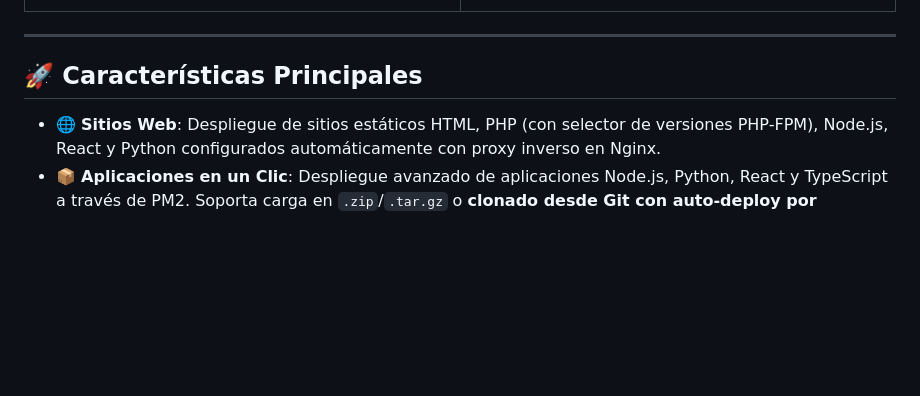
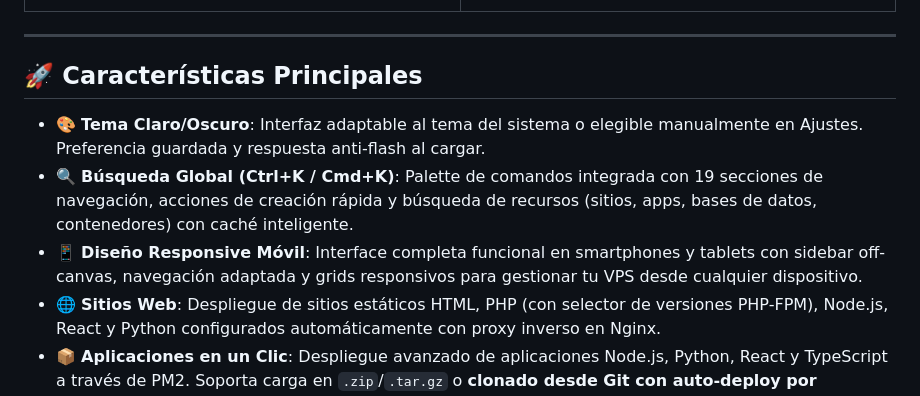
Before and after one commit to tecxion/tecxpanel, a Markdown page: README.md, the part around the change. Rendered like a GitHub page; blank space fills up the shorter version.

Commit message:
docs: UX pack (tema claro/oscuro, palette Ctrl+K, estados vacíos, responsive)
Co-Authored-By: Claude Opus 4.7 <noreply@anthropic.com>

```diff
--- a/README.md
+++ b/README.md
@@ -43,6 +43,9 @@ Está desarrollado como una **SPA (Single Page Application)** modular en el fron
 
 ## 🚀 Características Principales
 
+- 🎨 **Tema Claro/Oscuro**: Interfaz adaptable al tema del sistema o elegible manualmente en Ajustes. Preferencia guardada y respuesta anti-flash al cargar.
+- 🔍 **Búsqueda Global (Ctrl+K / Cmd+K)**: Palette de comandos integrada con 19 secciones de navegación, acciones de creación rápida y búsqueda de recursos (sitios, apps, bases de datos, contenedores) con caché inteligente.
+- 📱 **Diseño Responsive Móvil**: Interface completa funcional en smartphones y tablets con sidebar off-canvas, navegación adaptada y grids responsivos para gestionar tu VPS desde cualquier dispositivo.
 - 🌐 **Sitios Web**: Despliegue de sitios estáticos HTML, PHP (con selector de versiones PHP-FPM), Node.js, React y Python configurados automáticamente con proxy inverso en Nginx.
 - 📦 **Aplicaciones en un Clic**: Despliegue avanzado de aplicaciones Node.js, Python, React y TypeScript a través de PM2. Soporta carga en `.zip`/`.tar.gz` o **clonado desde Git con auto-deploy por webhook**, y gestión de archivos `.env`. En **Python** aísla cada app en su propio **virtualenv (`.venv`)** y distingue **servicio web** (con puerto y proxy) de **worker/bot** (sin puerto, p. ej. un bot de Telegram), con comando de arranque editable.
 - 🎁 **Catálogo de aplicaciones**: Instala WordPress, Ghost, Nextcloud, Vaultwarden y Uptime Kuma con un clic, en Docker, nativo (PHP-FPM) o PM2 según prefieras, con dominio + SSL opcionales y base de datos gestionada.
```
Also changed, not shown: CLAUDE.md (+1 -1 lines).
